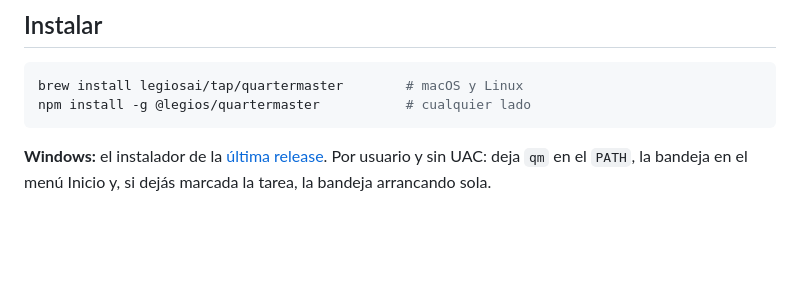
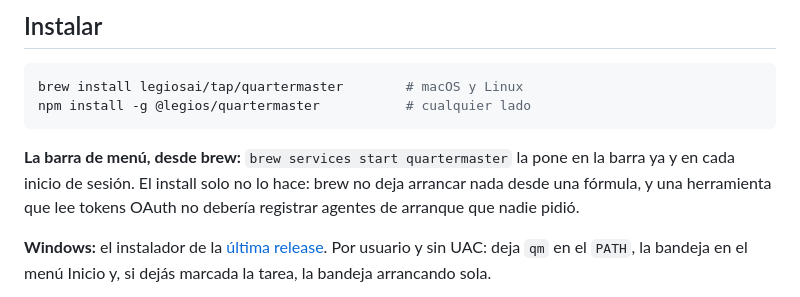
Before and after one commit to legiosai/quartermaster, a Markdown page: LEEME.md, the part around the change. GitHub-like rendering; blank space fills up the shorter version.

````diff
--- a/LEEME.md
+++ b/LEEME.md
@@ -50,6 +50,11 @@ quartermaster encuentra todas las cuentas, y el número lo saca del disco.
 brew install legiosai/tap/quartermaster        # macOS y Linux
 npm install -g @legios/quartermaster           # cualquier lado
 ```
+
+**La barra de menú, desde brew:** `brew services start quartermaster` la pone
+en la barra ya y en cada inicio de sesión. El install solo no lo hace: brew no
+deja arrancar nada desde una fórmula, y una herramienta que lee tokens OAuth no
+debería registrar agentes de arranque que nadie pidió.
 
 **Windows:** el instalador de la [última
 release](https://github.com/legiosai/quartermaster/releases/latest). Por usuario
````
Also changed, not shown: README.md (+5 -0 lines).
